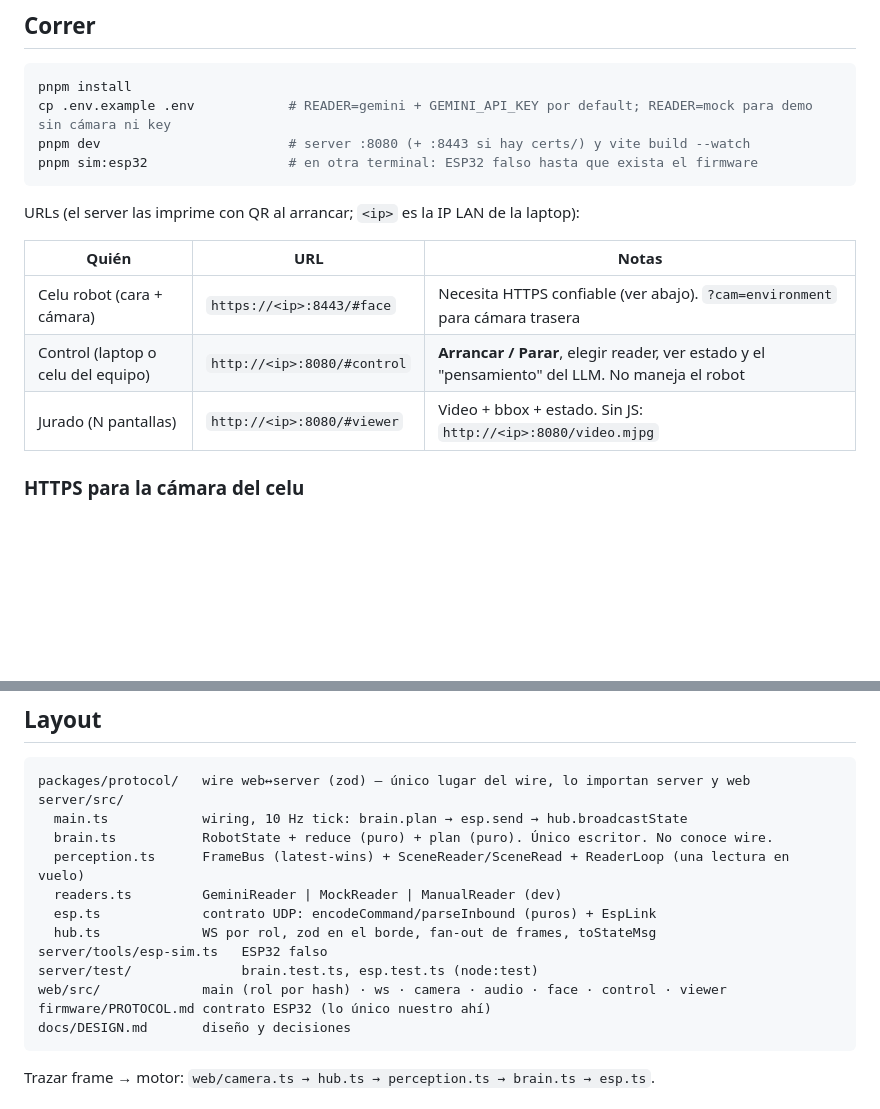
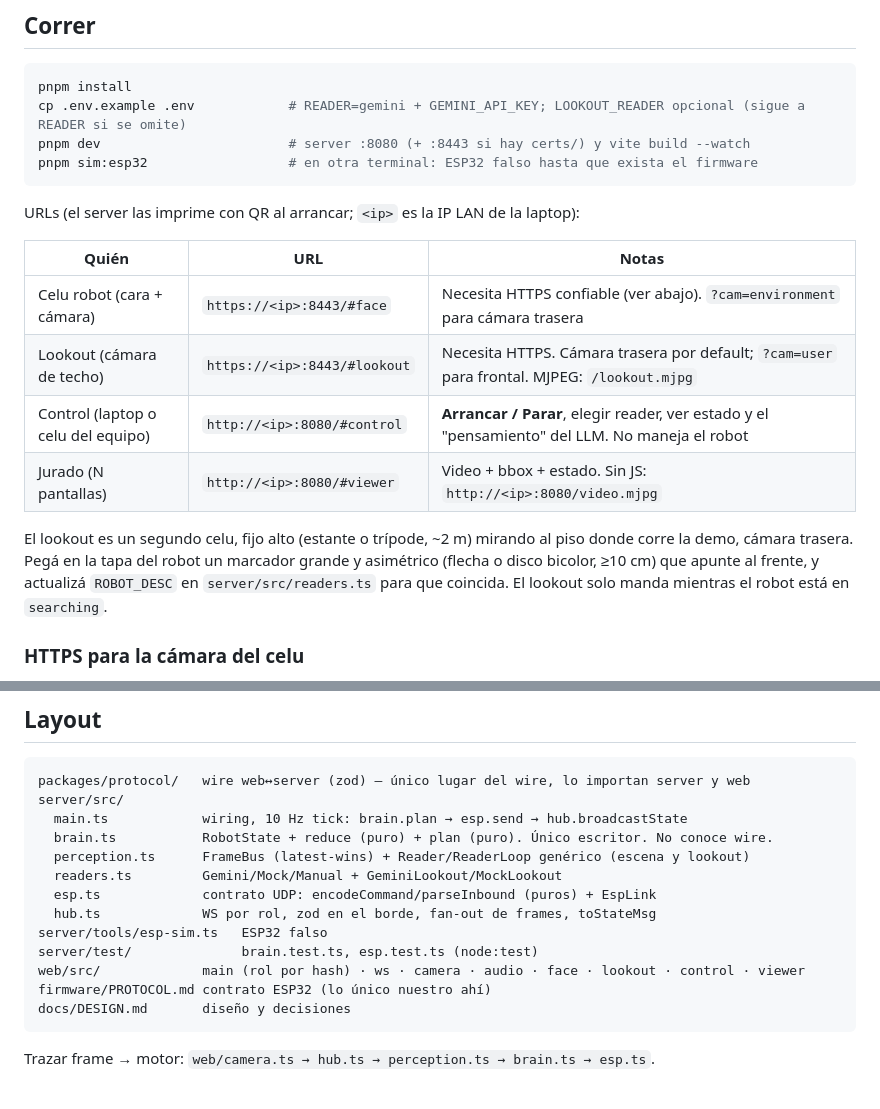
Before and after one commit to dguzman1012/Hackware-equipo-4, a Markdown page: README.md, 2 parts joined by grey strips. Drawn GitHub-style; blank space fills up the shorter version.

````diff
--- a/README.md
+++ b/README.md
@@ -12,7 +12,7 @@ Diseño completo y por qué: [`docs/DESIGN.md`](docs/DESIGN.md).
 
 ```bash
 pnpm install
-cp .env.example .env            # READER=gemini + GEMINI_API_KEY por default; READER=mock para demo sin cámara ni key
+cp .env.example .env            # READER=gemini + GEMINI_API_KEY; LOOKOUT_READER opcional (sigue a READER si se omite)
 pnpm dev                        # server :8080 (+ :8443 si hay certs/) y vite build --watch
 pnpm sim:esp32                  # en otra terminal: ESP32 falso hasta que exista el firmware
 ```
@@ -22,8 +22,11 @@ URLs (el server las imprime con QR al arrancar; `<ip>` es la IP LAN de la laptop
 | Quién | URL | Notas |
 |---|---|---|
 | Celu robot (cara + cámara) | `https://<ip>:8443/#face` | Necesita HTTPS confiable (ver abajo). `?cam=environment` para cámara trasera |
+| Lookout (cámara de techo) | `https://<ip>:8443/#lookout` | Necesita HTTPS. Cámara trasera por default; `?cam=user` para frontal. MJPEG: `/lookout.mjpg` |
 | Control (laptop o celu del equipo) | `http://<ip>:8080/#control` | **Arrancar / Parar**, elegir reader, ver estado y el "pensamiento" del LLM. No maneja el robot |
 | Jurado (N pantallas) | `http://<ip>:8080/#viewer` | Video + bbox + estado. Sin JS: `http://<ip>:8080/video.mjpg` |
+
+El lookout es un segundo celu, fijo alto (estante o trípode, ~2 m) mirando al piso donde corre la demo, cámara trasera. Pegá en la tapa del robot un marcador grande y asimétrico (flecha o disco bicolor, ≥10 cm) que apunte al frente, y actualizá `ROBOT_DESC` en `server/src/readers.ts` para que coincida. El lookout solo manda mientras el robot está en `searching`.
 
 ### HTTPS para la cámara del celu
 
@@ -61,13 +64,13 @@ packages/protocol/   wire web↔server (zod) — único lugar del wire, lo impor
 server/src/
   main.ts            wiring, 10 Hz tick: brain.plan → esp.send → hub.broadcastState
   brain.ts           RobotState + reduce (puro) + plan (puro). Único escritor. No conoce wire.
-  perception.ts      FrameBus (latest-wins) + SceneReader/SceneRead + ReaderLoop (una lectura en vuelo)
-  readers.ts         GeminiReader | MockReader | ManualReader (dev)
+  perception.ts      FrameBus (latest-wins) + Reader/ReaderLoop genérico (escena y lookout)
+  readers.ts         Gemini/Mock/Manual + GeminiLookout/MockLookout
   esp.ts             contrato UDP: encodeCommand/parseInbound (puros) + EspLink
   hub.ts             WS por rol, zod en el borde, fan-out de frames, toStateMsg
 server/tools/esp-sim.ts   ESP32 falso
 server/test/              brain.test.ts, esp.test.ts (node:test)
-web/src/             main (rol por hash) · ws · camera · audio · face · control · viewer
+web/src/             main (rol por hash) · ws · camera · audio · face · lookout · control · viewer
 firmware/PROTOCOL.md contrato ESP32 (lo único nuestro ahí)
 docs/DESIGN.md       diseño y decisiones
 ```
````
Also changed, not shown: docs/DESIGN.md (+16 -8 lines).
